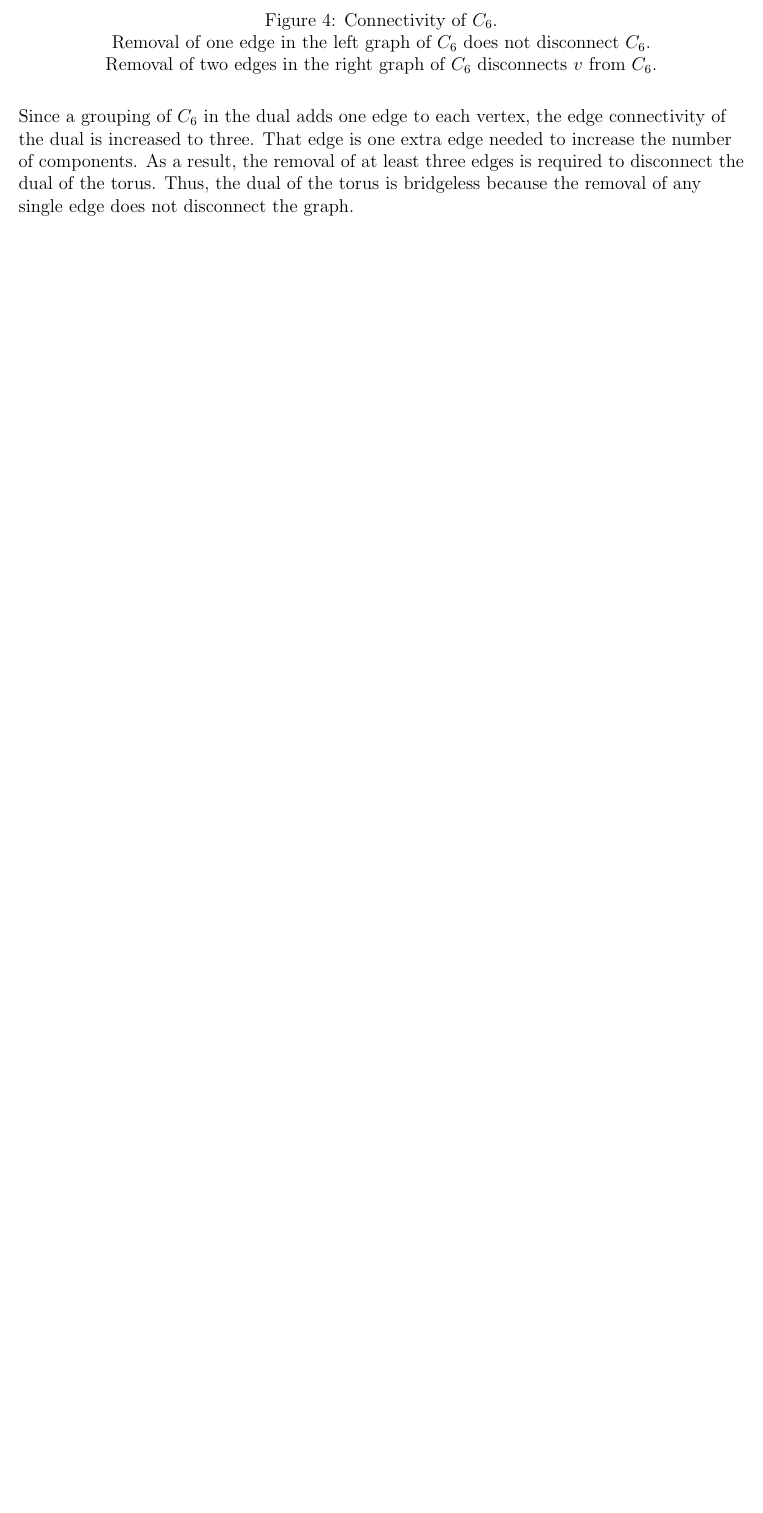
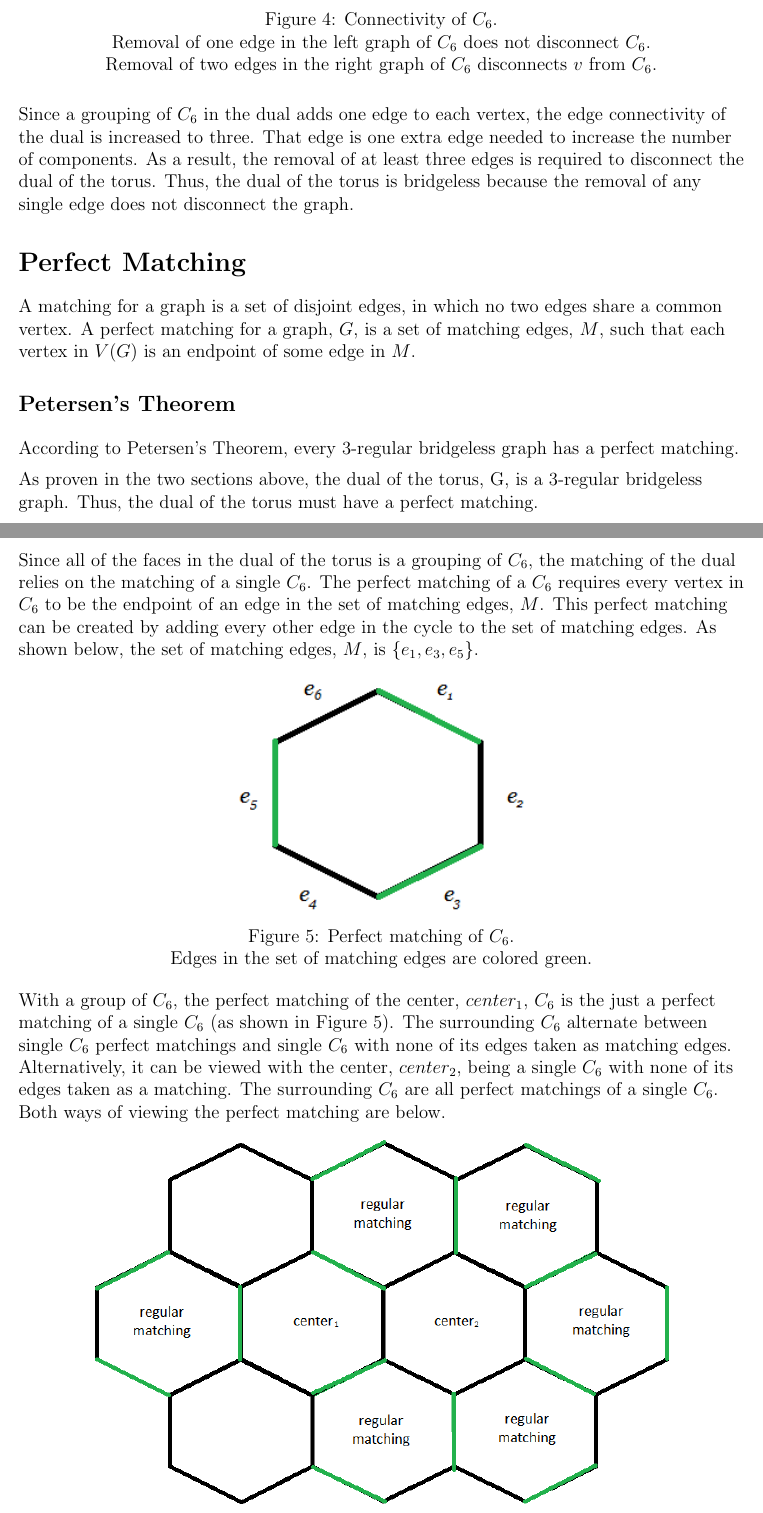
Before and after one commit to jenzie/surface-reconstruction, a LaTeX paper (jxz6853_surface_reconstruction_paper.tex): part of page 3 of 3 before the commit and two parts of pages 3 and 4 of 5 after it, the two joined at a grey line, cut so that both start at the same text, the shorter picture padded with empty space. Compiled offline with pdfLaTeX.

Commit message:
Researched perfect matchings.

```diff
--- a/jxz6853_surface_reconstruction_paper.tex
+++ b/jxz6853_surface_reconstruction_paper.tex
@@ -65,3 +65,27 @@ Removal of two edges in the right graph of $C_6$ disconnects $v$ from $C_6$.
 \medskip
 Since a grouping of $C_6$ in the dual adds one edge to each vertex, the edge connectivity of the dual is increased to three. That edge is one extra edge needed to increase the number of components. As a result, the removal of at least three edges is required to disconnect the dual of the torus. Thus, the dual of the torus is bridgeless because the removal of any single edge does not disconnect the graph.
 
+\section*{Perfect Matching}
+A matching for a graph is a set of disjoint edges, in which no two edges share a common vertex. A perfect matching for a graph, $G$, is a set of matching edges, $M$, such that each vertex in $V(G)$ is an endpoint of some edge in $M$.
+
+\subsection*{Petersen's Theorem}
+\medskip
+According to Petersen's Theorem, every 3-regular bridgeless graph has a perfect matching.
+
+\medskip
+As proven in the two sections above, the dual of the torus, G, is a 3-regular bridgeless graph. Thus, the dual of the torus must have a perfect matching.
+
+\medskip
+Since all of the faces in the dual of the torus is a grouping of $C_6$, the matching of the dual relies on the matching of a single $C_6$. The perfect matching of a $C_6$ requires every vertex in $C_6$ to be the endpoint of an edge in the set of matching edges, $M$. This perfect matching can be created by adding every other edge in the cycle to the set of matching edges. As shown below, the set of matching edges, $M$, is $\{e_1, e_3, e_5\}$.
+
+\begin{center}
+\includegraphics[scale=1]{images/c6matching.png}\\
+Figure 5: Perfect matching of $C_6$.\\
+Edges in the set of matching edges are colored green.
+\end{center}
+
+\medskip
+With a group of $C_6$, the perfect matching of the center, $center_1$, $C_6$ is the just a perfect matching of a single $C_6$ (as shown in Figure 5). The surrounding $C_6$ alternate between single $C_6$ perfect matchings and single $C_6$ with none of its edges taken as matching edges. Alternatively, it can be viewed with the center, $center_2$, being a single $C_6$ with none of its edges taken as a matching. The surrounding $C_6$ are all perfect matchings of a single $C_6$. Both ways of viewing the perfect matching are below.
+
+\begin{center}
+\includegraphics[scale=0.7]{images/c6groupmatching.png}\\
```
Also changed, not shown: images/c6groupmatching.png (added), images/c6matching.png (added), jxz6853_surface_reconstruction_paper.pdf, jxz6853_surface_reconstruction_paper.tex (16 more changed lines).
